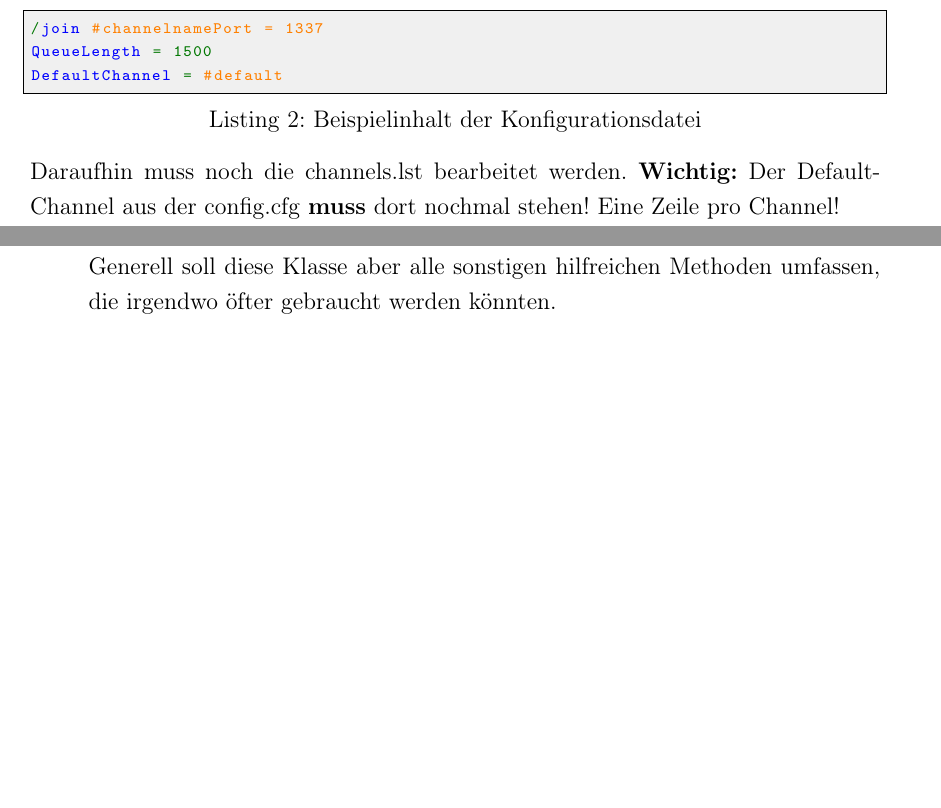
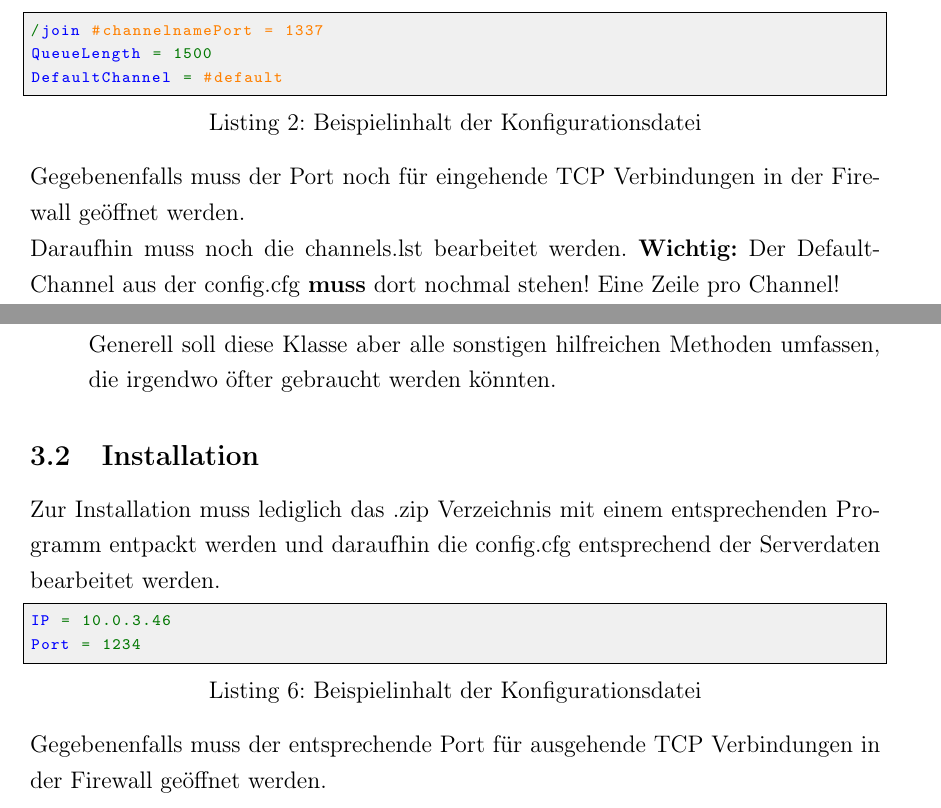
Before and after one commit to dawDEV/EVAChatServer, a LaTeX document (LAtex/Dokumentation.tex): two parts of pages 6 and 10 of 16, joined at a grey line, cut so that both start at the same text, the shorter picture padded with empty space. Compiled offline with pdfLaTeX.

Commit message:
Doku changed

```diff
--- a/LAtex/Dokumentation.tex
+++ b/LAtex/Dokumentation.tex
@@ -199,6 +199,7 @@ Zur Installation muss lediglich das .zip Verzeichnis mit einem entsprechenden Pr
 QueueLength = 1500
 DefaultChannel = #default
 \end{lstlisting}
+Gegebenenfalls muss der Port noch für eingehende TCP Verbindungen in der Firewall geöffnet werden.\\
 Daraufhin muss noch die channels.lst bearbeitet werden. \textbf{Wichtig:} Der DefaultChannel aus der config.cfg \textbf{muss} dort nochmal stehen! Eine Zeile pro Channel!
 \begin{lstlisting}[frame=single,caption=Beispielinhalt der Channeldatei]
 #default
@@ -271,6 +272,15 @@ Enthält, wie der Name vermuten lässt, alle Exceptions.
 \item CUserErrorMessages: Ist eine Sammlung aller Fehlermeldungen, die dem User ausgegeben werden. Alle Meldungen werden in einem JOptionPane-ConfirmDialog ausgegeben.
 \item CUtils: Enthält aktuell nur Methoden, die die Länge auf den Längen-String im Packet parsen. (50 -> 050 bei Nachrichten, 9 -> 09 bei Login-/Registerpackets). Generell soll diese Klasse aber alle sonstigen hilfreichen Methoden umfassen, die irgendwo öfter gebraucht werden könnten.
 \end{itemize}
+
+\subsection{Installation}
+Zur Installation muss lediglich das .zip Verzeichnis mit einem entsprechenden Programm entpackt werden und daraufhin die config.cfg entsprechend der Serverdaten bearbeitet werden.
+\begin{lstlisting}[frame=single,caption=Beispielinhalt der Konfigurationsdatei]
+IP = 10.0.3.46
+Port = 1234
+\end{lstlisting}
+
+Gegebenenfalls muss der entsprechende Port für ausgehende TCP Verbindungen in der Firewall geöffnet werden.
 \clearpage
 
 \section{Funktionsweisen und Abläufe}
```
Also changed, not shown: LAtex/Dokumentation.pdf, 5 other files.
